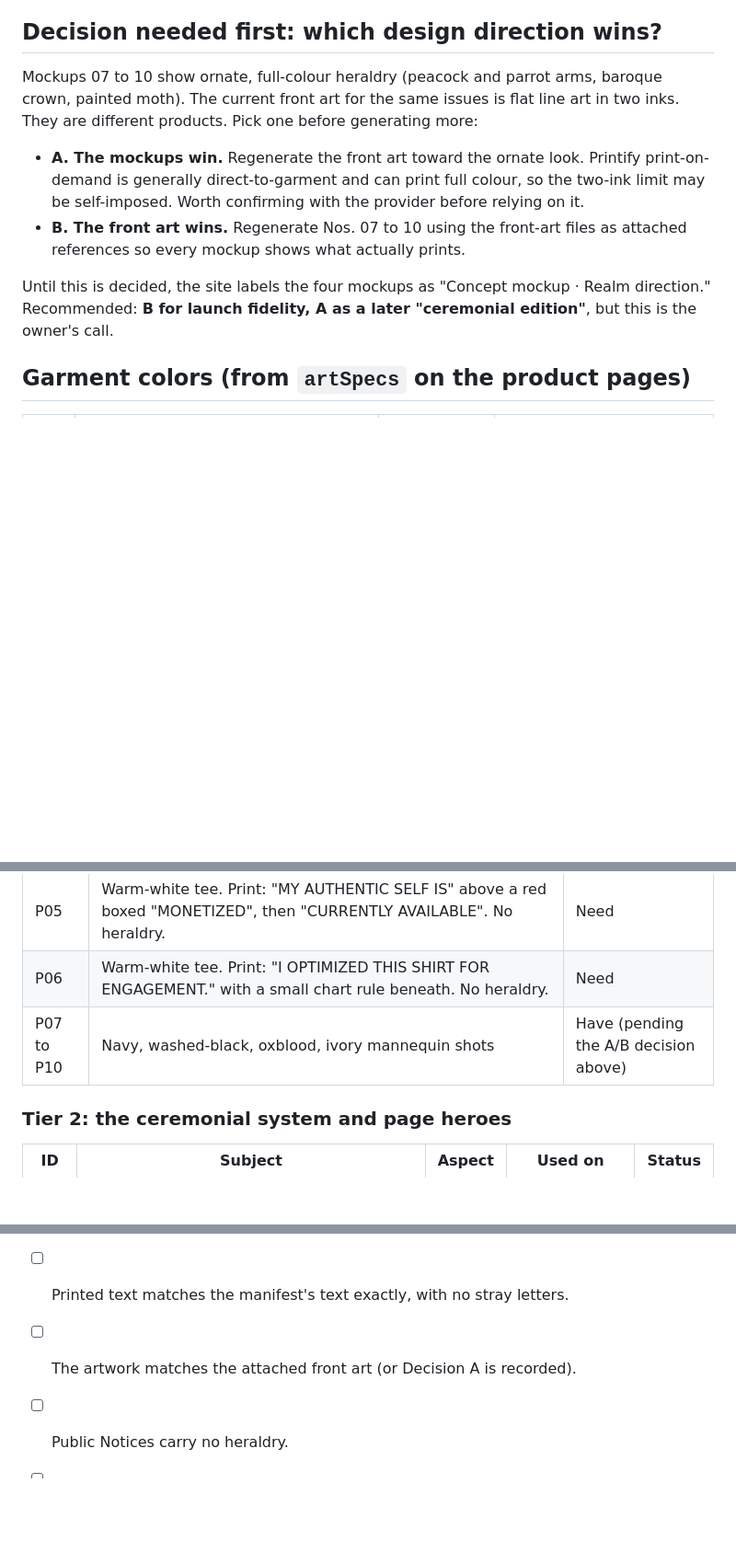
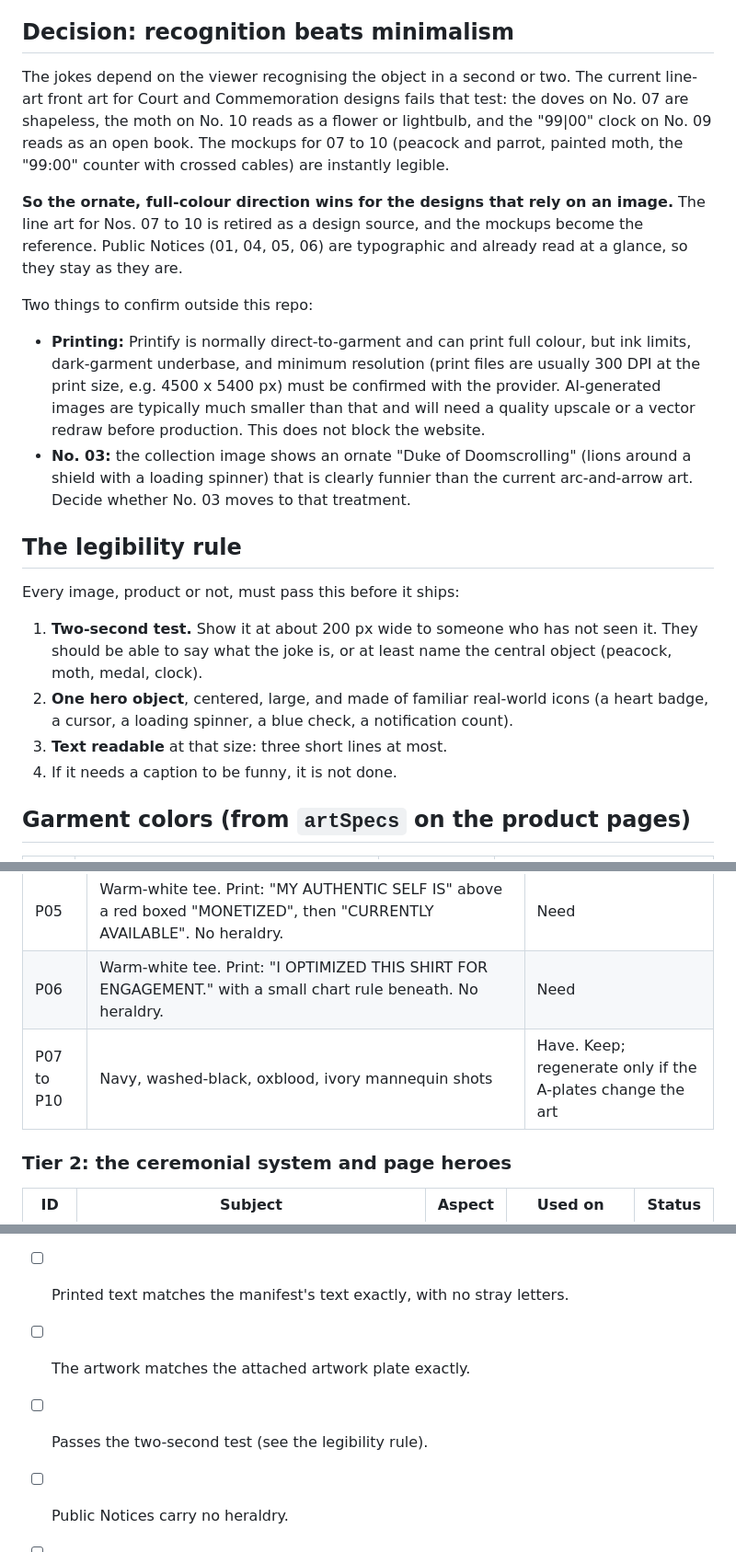
Before and after one commit to NelsonGrey/low-value-content, a Markdown page: docs/brand/IMAGERY_DIRECTION.md, 3 parts joined by grey strips. Shown at 92% size. GitHub-like rendering; blank space fills up the shorter version.

Commit message:
Imagery direction: ornate heraldic art wins; add legibility rule and artwork-plate tier
Co-Authored-By: Claude Sonnet 5.5 <noreply@anthropic.com>

```diff
--- a/docs/brand/IMAGERY_DIRECTION.md
+++ b/docs/brand/IMAGERY_DIRECTION.md
@@ -45,14 +45,25 @@ Read the references as one world: **a private study in an old institution, photo
 - **Check the garment color** against the table below before accepting a result.
 - Request **2400 px on the long edge** or larger so the site can make crisp smaller sizes.
 
-## Decision needed first: which design direction wins?
+## Decision: recognition beats minimalism
 
-Mockups 07 to 10 show ornate, full-colour heraldry (peacock and parrot arms, baroque crown, painted moth). The current front art for the same issues is flat line art in two inks. They are different products. Pick one before generating more:
+The jokes depend on the viewer recognising the object in a second or two. The current line-art front art for Court and Commemoration designs fails that test: the doves on No. 07 are shapeless, the moth on No. 10 reads as a flower or lightbulb, and the "99|00" clock on No. 09 reads as an open book. The mockups for 07 to 10 (peacock and parrot, painted moth, the "99:00" counter with crossed cables) are instantly legible.
 
-- **A. The mockups win.** Regenerate the front art toward the ornate look. Printify print-on-demand is generally direct-to-garment and can print full colour, so the two-ink limit may be self-imposed. Worth confirming with the provider before relying on it.
-- **B. The front art wins.** Regenerate Nos. 07 to 10 using the front-art files as attached references so every mockup shows what actually prints.
+**So the ornate, full-colour direction wins for the designs that rely on an image.** The line art for Nos. 07 to 10 is retired as a design source, and the mockups become the reference. Public Notices (01, 04, 05, 06) are typographic and already read at a glance, so they stay as they are.
 
-Until this is decided, the site labels the four mockups as "Concept mockup · Realm direction." Recommended: **B for launch fidelity, A as a later "ceremonial edition"**, but this is the owner's call.
+Two things to confirm outside this repo:
+
+- **Printing:** Printify is normally direct-to-garment and can print full colour, but ink limits, dark-garment underbase, and minimum resolution (print files are usually 300 DPI at the print size, e.g. 4500 x 5400 px) must be confirmed with the provider. AI-generated images are typically much smaller than that and will need a quality upscale or a vector redraw before production. This does not block the website.
+- **No. 03:** the collection image shows an ornate "Duke of Doomscrolling" (lions around a shield with a loading spinner) that is clearly funnier than the current arc-and-arrow art. Decide whether No. 03 moves to that treatment.
+
+## The legibility rule
+
+Every image, product or not, must pass this before it ships:
+
+1. **Two-second test.** Show it at about 200 px wide to someone who has not seen it. They should be able to say what the joke is, or at least name the central object (peacock, moth, medal, clock).
+2. **One hero object**, centered, large, and made of familiar real-world icons (a heart badge, a cursor, a loading spinner, a blue check, a notification count).
+3. **Text readable** at that size: three short lines at most.
+4. If it needs a caption to be funny, it is not done.
 
 ## Garment colors (from `artSpecs` on the product pages)
 
@@ -85,7 +112,7 @@ Single garment, 4:5 portrait, the style lock plus the subject below. Attach the
 | P04 | Warm-white tee. Monospace black print: "CONTENT CREATOR. MEANING PENDING." above a black progress bar reading "PLEASE WAIT". No heraldry. | Need |
 | P05 | Warm-white tee. Print: "MY AUTHENTIC SELF IS" above a red boxed "MONETIZED", then "CURRENTLY AVAILABLE". No heraldry. | Need |
 | P06 | Warm-white tee. Print: "I OPTIMIZED THIS SHIRT FOR ENGAGEMENT." with a small chart rule beneath. No heraldry. | Need |
-| P07 to P10 | Navy, washed-black, oxblood, ivory mannequin shots | Have (pending the A/B decision above) |
+| P07 to P10 | Navy, washed-black, oxblood, ivory mannequin shots | Have. Keep; regenerate only if the A-plates change the art |
 
 ### Tier 2: the ceremonial system and page heroes
 
@@ -147,7 +174,8 @@ Still-life objects with the House badge as a small engraved or enamel plaque. On
 - [ ] Same room, light, and camera as the references.
 - [ ] Garment color matches the table.
 - [ ] Printed text matches the manifest's text exactly, with no stray letters.
-- [ ] The artwork matches the attached front art (or Decision A is recorded).
+- [ ] The artwork matches the attached artwork plate exactly.
+- [ ] Passes the two-second test (see the legibility rule).
 - [ ] Public Notices carry no heraldry.
 - [ ] No people, brand logos, or watermarks.
 - [ ] The Blue Check device does not copy a real platform's mark closely enough to invite a rights question. Flag for review.
```
Also changed, not shown: other parts of docs/brand/IMAGERY_DIRECTION.md (+17 -1 lines).
